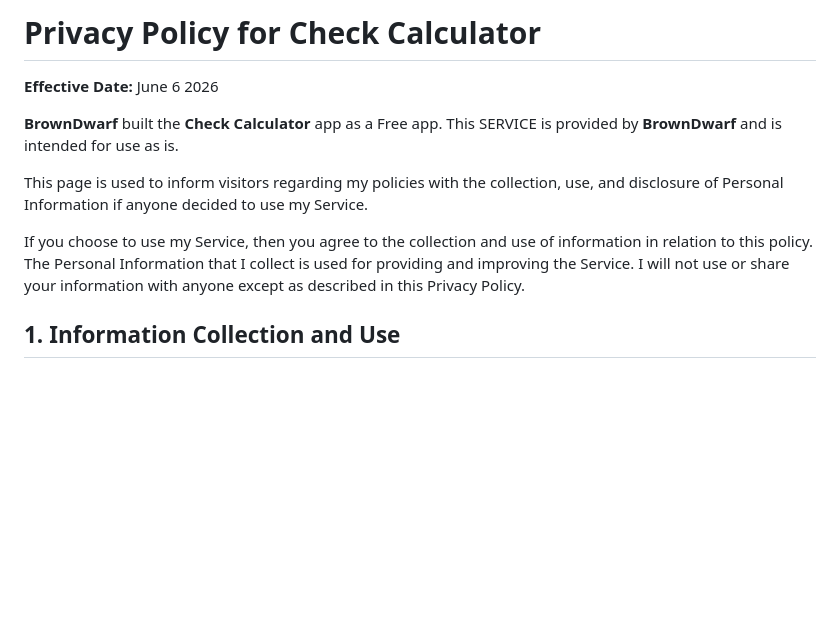
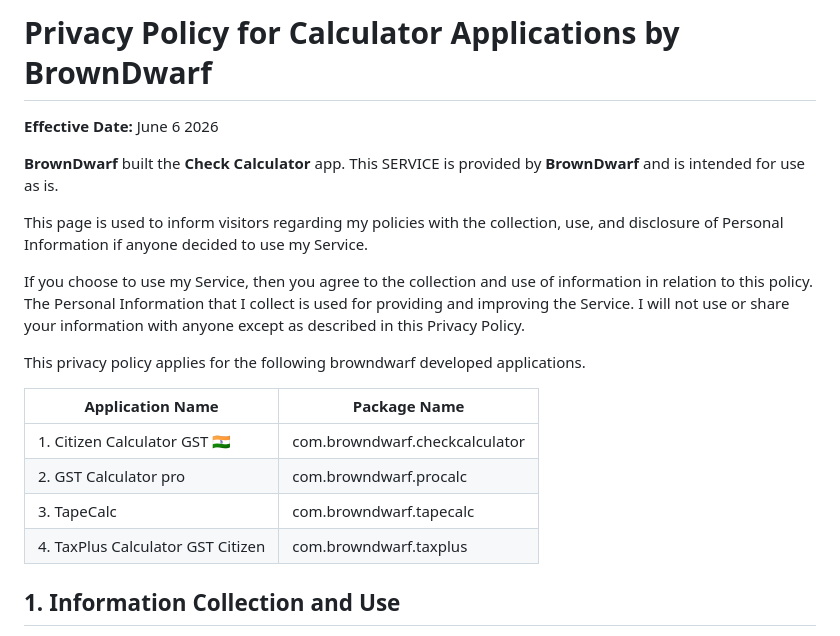
Before and after one commit to bgavinash-bot/bgavinash-bot.github.io, a Markdown page: README.md, the part around the change. GitHub-like rendering; blank space fills up the shorter version.

Commit message:
added all applications

```diff
--- a/README.md
+++ b/README.md
@@ -1,12 +1,22 @@
-# Privacy Policy for Check Calculator
+# Privacy Policy for Calculator Applications by BrownDwarf
 
 **Effective Date:** June 6 2026
 
-**BrownDwarf** built the **Check Calculator** app as a Free app. This SERVICE is provided by **BrownDwarf** and is intended for use as is.
+**BrownDwarf** built the **Check Calculator** app. This SERVICE is provided by **BrownDwarf** and is intended for use as is.
 
 This page is used to inform visitors regarding my policies with the collection, use, and disclosure of Personal Information if anyone decided to use my Service.
 
 If you choose to use my Service, then you agree to the collection and use of information in relation to this policy. The Personal Information that I collect is used for providing and improving the Service. I will not use or share your information with anyone except as described in this Privacy Policy.
+
+This privacy policy applies for the following browndwarf developed applications.
+
+|**Application Name**|**Package Name**|
+|----------|----------|
+|1. Citizen Calculator GST 🇮🇳 | com.browndwarf.checkcalculator |
+|2. GST Calculator pro | com.browndwarf.procalc |
+|3. TapeCalc | com.browndwarf.tapecalc |
+|4. TaxPlus Calculator GST Citizen | com.browndwarf.taxplus |
+
 
 ## 1. Information Collection and Use
 For a better experience, while using our Service, I may require you to provide us with certain personally identifiable information. The information that I request will be retained on your device and is not collected by me in any way.
```
